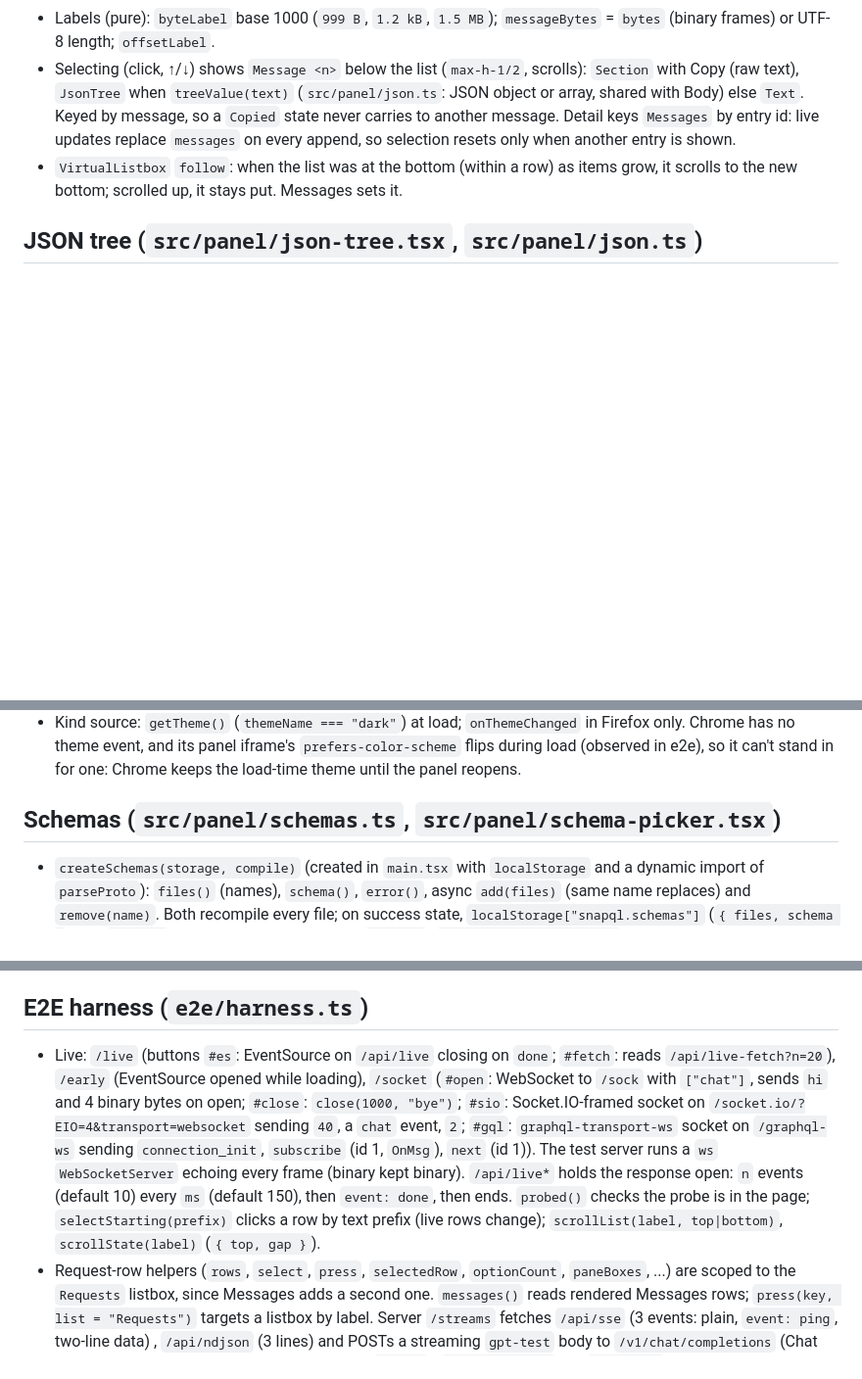
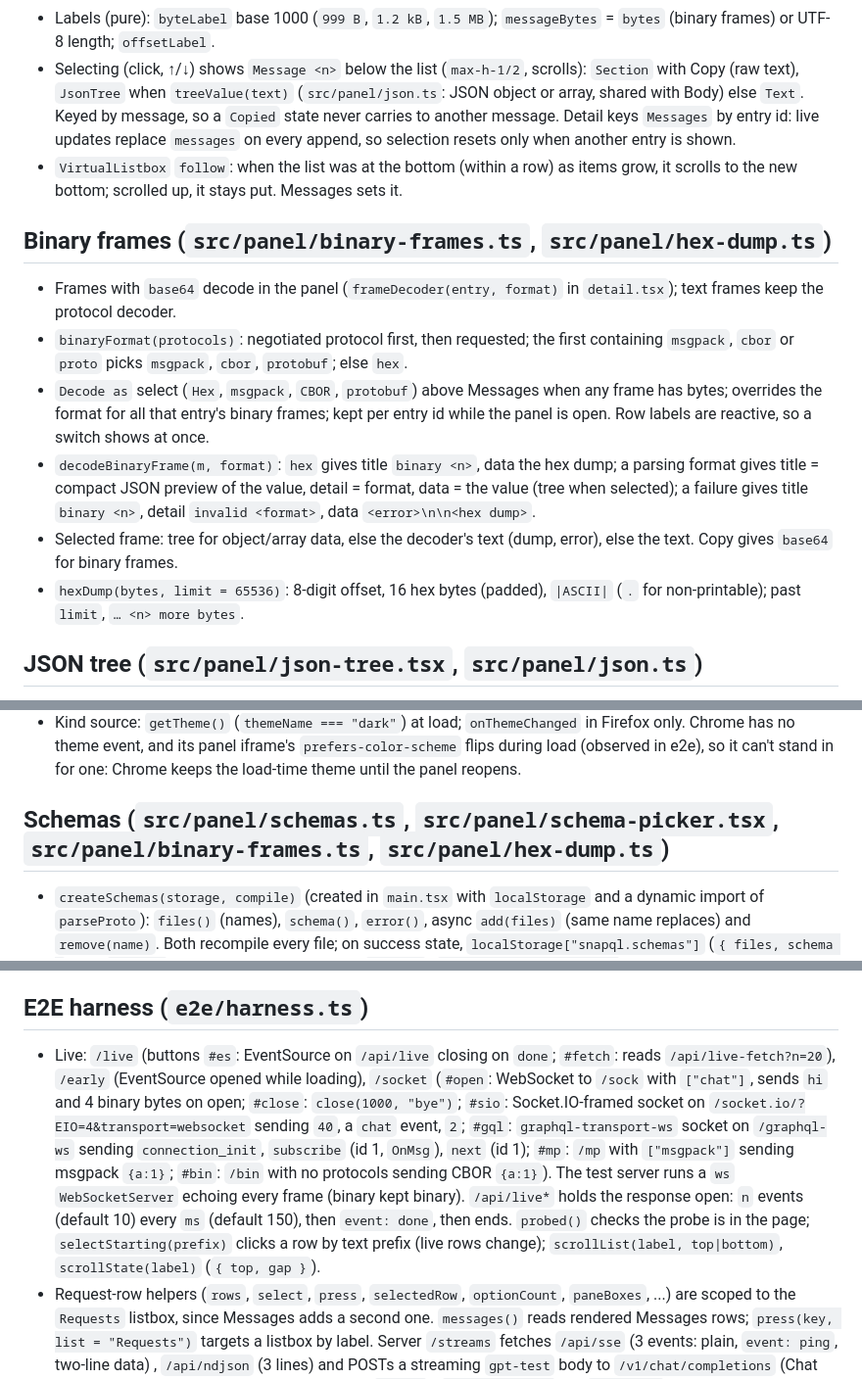
Before and after one commit to akshay-xp/snapql, a Markdown page: docs/panel.md, 3 parts joined by grey strips. Shown at 98% size. Rendered like a GitHub page; blank space fills up the shorter version.

```diff
--- a/docs/panel.md
+++ b/docs/panel.md
@@ -81,6 +81,15 @@ Solid UI in `src/panel/`: header, request list, detail pane. Reads entries from
 - Selecting (click, ↑/↓) shows `Message <n>` below the list (`max-h-1/2`, scrolls): `Section` with Copy (raw text), `JsonTree` when `treeValue(text)` (`src/panel/json.ts`: JSON object or array, shared with Body) else `Text`. Keyed by message, so a `Copied` state never carries to another message. Detail keys `Messages` by entry id: live updates replace `messages` on every append, so selection resets only when another entry is shown.
 - `VirtualListbox` `follow`: when the list was at the bottom (within a row) as items grow, it scrolls to the new bottom; scrolled up, it stays put. Messages sets it.
 
+## Binary frames (`src/panel/binary-frames.ts`, `src/panel/hex-dump.ts`)
+
+- Frames with `base64` decode in the panel (`frameDecoder(entry, format)` in `detail.tsx`); text frames keep the protocol decoder.
+- `binaryFormat(protocols)`: negotiated protocol first, then requested; the first containing `msgpack`, `cbor` or `proto` picks `msgpack`, `cbor`, `protobuf`; else `hex`.
+- `Decode as` select (`Hex`, `msgpack`, `CBOR`, `protobuf`) above Messages when any frame has bytes; overrides the format for all that entry's binary frames; kept per entry id while the panel is open. Row labels are reactive, so a switch shows at once.
+- `decodeBinaryFrame(m, format)`: `hex` gives title `binary <n>`, data the hex dump; a parsing format gives title = compact JSON preview of the value, detail = format, data = the value (tree when selected); a failure gives title `binary <n>`, detail `invalid <format>`, data `<error>\n\n<hex dump>`.
+- Selected frame: tree for object/array data, else the decoder's text (dump, error), else the text. Copy gives `base64` for binary frames.
+- `hexDump(bytes, limit = 65536)`: 8-digit offset, 16 hex bytes (padded), `|ASCII|` (`.` for non-printable); past `limit`, `… <n> more bytes`.
+
 ## JSON tree (`src/panel/json-tree.tsx`, `src/panel/json.ts`)
 
 - `JsonTree(props: { value, openDepth? })`, hand-written, `font-mono`. Used for Summary `json` sections, Tokens header/payload and the Body tab.
@@ -128,7 +137,7 @@ Solid UI in `src/panel/`: header, request list, detail pane. Reads entries from
 - `index.css` `@theme inline` maps Tailwind colors (`bg-bg`, `text-fg`, `border-border`, ...) to `--theme-*`. Components use tokens only, never a theme name. Biome needs `css.parser.tailwindDirectives` for this.
 - Kind source: `getTheme()` (`themeName === "dark"`) at load; `onThemeChanged` in Firefox only. Chrome has no theme event, and its panel iframe's `prefers-color-scheme` flips during load (observed in e2e), so it can't stand in for one: Chrome keeps the load-time theme until the panel reopens.
 
-## Schemas (`src/panel/schemas.ts`, `src/panel/schema-picker.tsx`)
+## Schemas (`src/panel/schemas.ts`, `src/panel/schema-picker.tsx`, `src/panel/binary-frames.ts`, `src/panel/hex-dump.ts`)
 
 - `createSchemas(storage, compile)` (created in `main.tsx` with `localStorage` and a dynamic import of `parseProto`): `files()` (names), `schema()`, `error()`, async `add(files)` (same name replaces) and `remove(name)`. Both recompile every file; on success state, `localStorage["snapql.schemas"]` (`{ files, schema }`) and `error()` are updated, on failure only `error()` (`<file>:<line>: <reason>`), so a failing file is never stored. Startup reads the stored compiled schema without loading the parser. Storage access is wrapped: unavailable storage means an empty, unpersisted store.
 - `SchemaPicker` (`[data-schemas]`, absolute above the footer): `Add .proto files` (hidden `<input type=file multiple accept=".proto">`, read with `file.text()`), one row per file with `Remove <name>`, the error line.
@@ -136,5 +145,5 @@ Solid UI in `src/panel/`: header, request list, detail pane. Reads entries from
 
 ## E2E harness (`e2e/harness.ts`)
 
-- Live: `/live` (buttons `#es`: EventSource on `/api/live` closing on `done`; `#fetch`: reads `/api/live-fetch?n=20`), `/early` (EventSource opened while loading), `/socket` (`#open`: WebSocket to `/sock` with `["chat"]`, sends `hi` and 4 binary bytes on open; `#close`: `close(1000, "bye")`; `#sio`: Socket.IO-framed socket on `/socket.io/?EIO=4&transport=websocket` sending `40`, a `chat` event, `2`; `#gql`: `graphql-transport-ws` socket on `/graphql-ws` sending `connection_init`, `subscribe` (id 1, `OnMsg`), `next` (id 1)). The test server runs a `ws` `WebSocketServer` echoing every frame (binary kept binary). `/api/live*` holds the response open: `n` events (default 10) every `ms` (default 150), then `event: done`, then ends. `probed()` checks the probe is in the page; `selectStarting(prefix)` clicks a row by text prefix (live rows change); `scrollList(label, top|bottom)`, `scrollState(label)` (`{ top, gap }`).
+- Live: `/live` (buttons `#es`: EventSource on `/api/live` closing on `done`; `#fetch`: reads `/api/live-fetch?n=20`), `/early` (EventSource opened while loading), `/socket` (`#open`: WebSocket to `/sock` with `["chat"]`, sends `hi` and 4 binary bytes on open; `#close`: `close(1000, "bye")`; `#sio`: Socket.IO-framed socket on `/socket.io/?EIO=4&transport=websocket` sending `40`, a `chat` event, `2`; `#gql`: `graphql-transport-ws` socket on `/graphql-ws` sending `connection_init`, `subscribe` (id 1, `OnMsg`), `next` (id 1); `#mp`: `/mp` with `["msgpack"]` sending msgpack `{a:1}`; `#bin`: `/bin` with no protocols sending CBOR `{a:1}`). The test server runs a `ws` `WebSocketServer` echoing every frame (binary kept binary). `/api/live*` holds the response open: `n` events (default 10) every `ms` (default 150), then `event: done`, then ends. `probed()` checks the probe is in the page; `selectStarting(prefix)` clicks a row by text prefix (live rows change); `scrollList(label, top|bottom)`, `scrollState(label)` (`{ top, gap }`).
 - Request-row helpers (`rows`, `select`, `press`, `selectedRow`, `optionCount`, `paneBoxes`, ...) are scoped to the `Requests` listbox, since Messages adds a second one. `messages()` reads rendered Messages rows; `press(key, list = "Requests")` targets a listbox by label. Server `/streams` fetches `/api/sse` (3 events: plain, `event: ping`, two-line data) , `/api/ndjson` (3 lines) and POSTs a streaming `gpt-test` body to `/v1/chat/completions` (Chat Completions SSE: text, one tool call in pieces, `[DONE]`); `/api/gql-defer` (on `/decoders`) is multipart/mixed.
```
Also changed, not shown: other parts of docs/panel.md (+1 -1 lines), docs/capture.md (+4 -4 lines).
